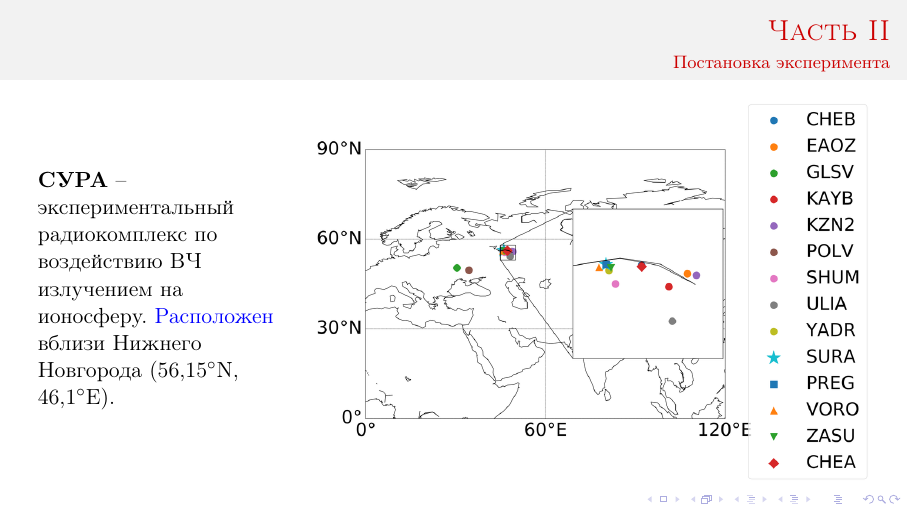
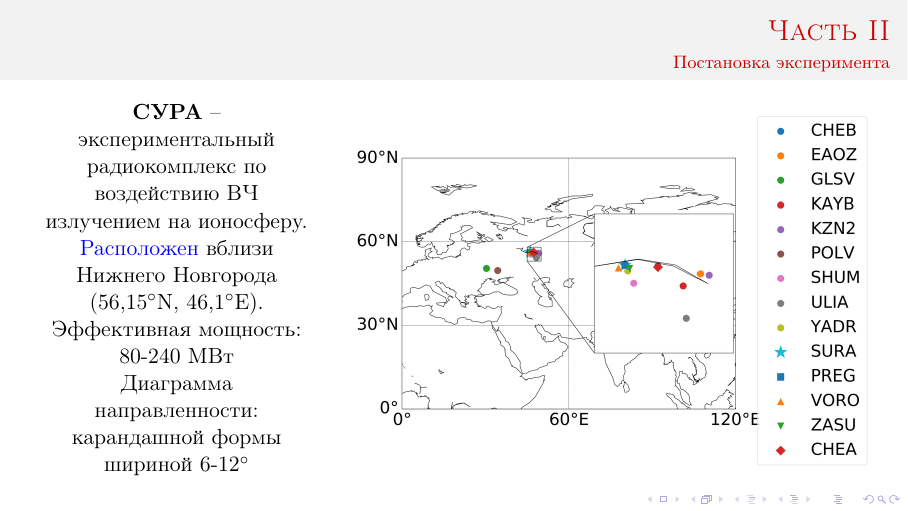
Before and after one commit to jonathanblade/diploma, LaTeX slides (presentation/presentation.tex, which reads presentation/content/part-2.tex): page 11 of 14. Compiled offline with pdfLaTeX.

Commit message:
30.05.2020

```diff
--- a/presentation/content/part-2.tex
+++ b/presentation/content/part-2.tex
@@ -1,9 +1,14 @@
 \begin{frame}{\textsc{Часть II}}{Постановка эксперимента}
 \begin{columns}
-\begin{column}{0.3\textwidth}
-\textbf{СУРА} -- экспериментальный радиокомплекс по воздействию ВЧ излучением на ионосферу. \href{https://clck.ru/NfWnc}{Расположен} вблизи Нижнего Новгорода (56,15\degree N, 46,1\degree E).
+\begin{column}{0.35\textwidth}
+\centering
+\textbf{СУРА} -- \\
+экспериментальный радиокомплекс по воздействию ВЧ излучением на ионосферу.
+\href{https://clck.ru/NfWnc}{Расположен} вблизи Нижнего Новгорода (56,15\degree N, 46,1\degree E). \\
+Эффективная мощность: 80-240 МВт \\
+Диаграмма направленности: карандашной формы шириной 6-12\degree
 \end{column}
-\begin{column}{0.7\textwidth}
+\begin{column}{0.65\textwidth}
 \includegraphics[width=\textwidth]{../fig/sites.png}
 \end{column}
 \end{columns}
```
Also changed, not shown: content/chapter-4/section-1.tex (+1 -1 lines), presentation/report/report.tex (+2 -0 lines), presentation/report/report.pdf.
